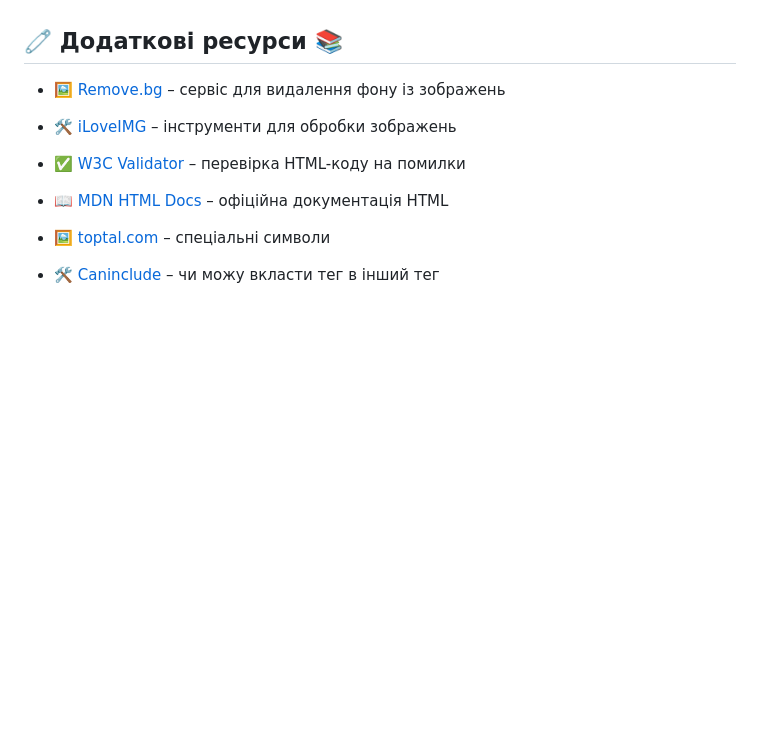
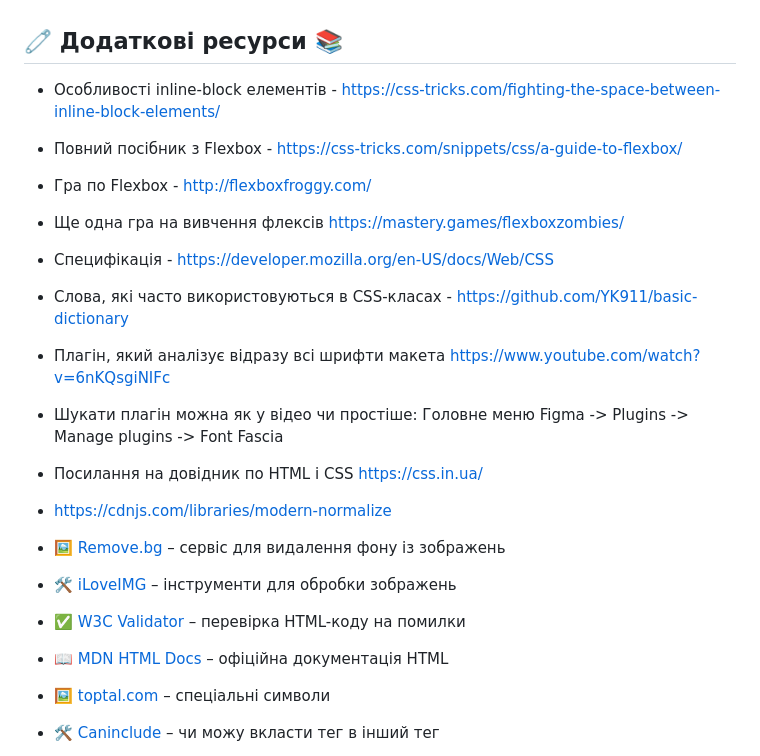
Before and after one commit to EddNik/goit-markup-hw-03, a Markdown page: README.md, the part around the change. Drawn GitHub-style; blank space fills up the shorter version.

Commit message:
Update README.md
Додаткові ресурси

```diff
--- a/README.md
+++ b/README.md
@@ -146,6 +146,17 @@
 
 ## 🧷 Додаткові ресурси 📚
 
+  -	Особливості inline-block елементів - https://css-tricks.com/fighting-the-space-between-inline-block-elements/
+  -	Повний посібник з Flexbox - https://css-tricks.com/snippets/css/a-guide-to-flexbox/
+  -	Гра по Flexbox - http://flexboxfroggy.com/
+  -	Ще одна гра на вивчення флексів https://mastery.games/flexboxzombies/
+  - Специфікація - https://developer.mozilla.org/en-US/docs/Web/CSS
+  -	Слова, які часто використовуються в CSS-класах - https://github.com/YK911/basic-dictionary
+  -	Плагін, який аналізує відразу всі шрифти макета https://www.youtube.com/watch?v=6nKQsgiNIFc
+  -	Шукати плагін можна як у відео чи простіше: Головне меню Figma -> Plugins -> Manage plugins -> Font Fascia
+  -	Посилання на довідник по HTML і CSS https://css.in.ua/
+  -	https://cdnjs.com/libraries/modern-normalize
+
 - 🖼 [Remove.bg](https://www.remove.bg/) – сервіс для видалення фону із зображень
 - 🛠 [iLoveIMG](https://www.iloveimg.com/) – інструменти для обробки зображень
 - ✅ [W3C Validator](https://validator.w3.org/) – перевірка HTML-коду на помилки
```
